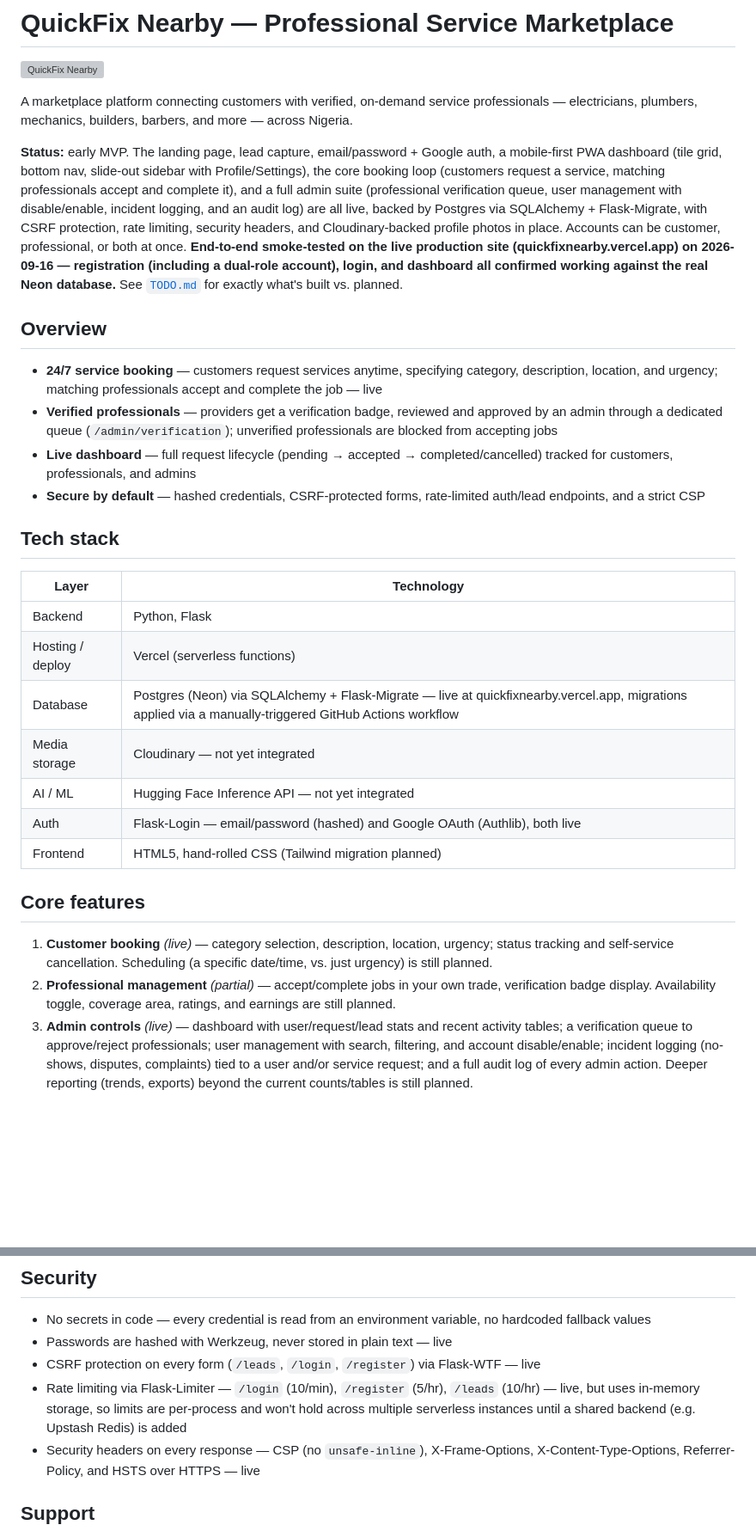
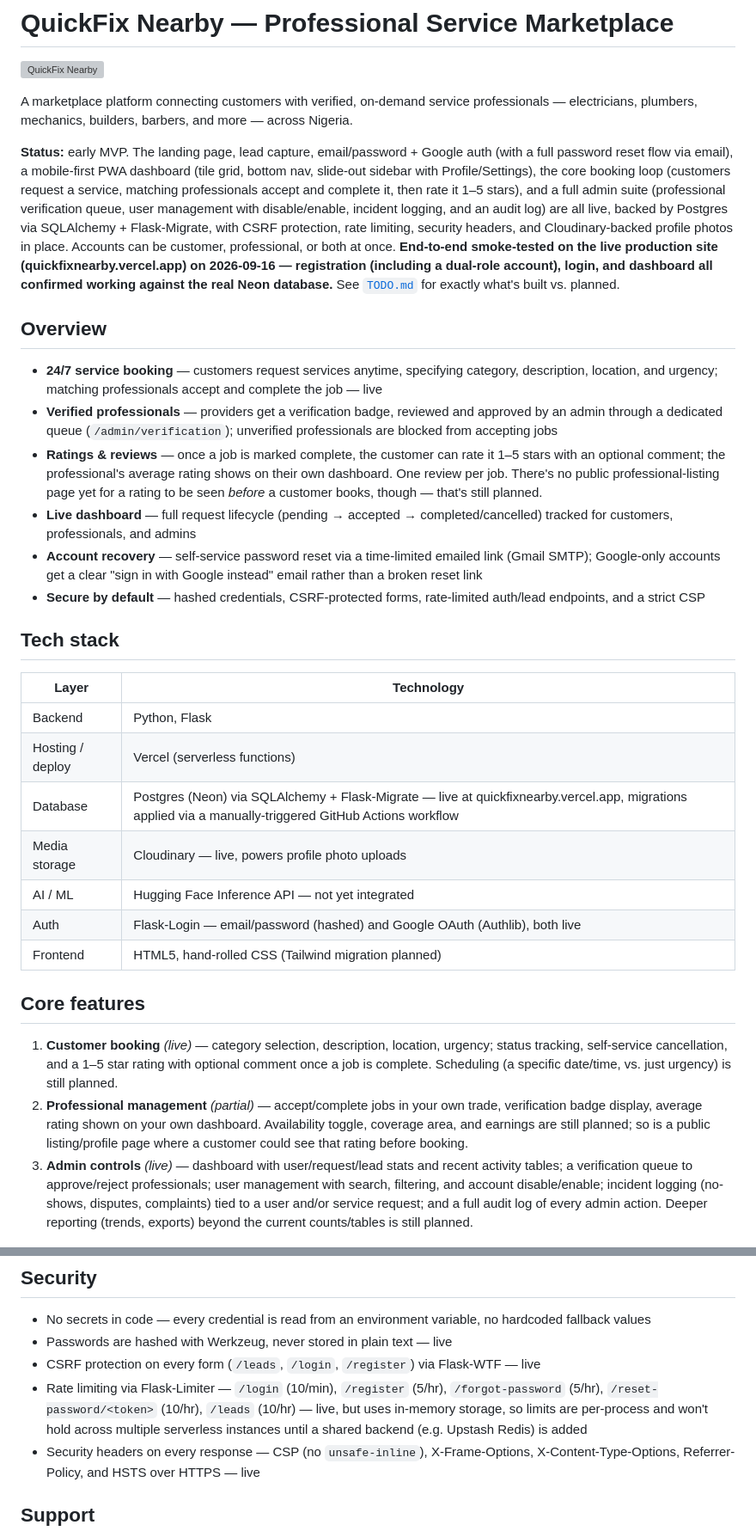
Before and after one commit to Simmyt3r/Quick-Fix, a Markdown page: README.md, 2 parts joined by grey strips. Shown at 86% size. Rendered like a GitHub page; blank space fills up the shorter version; grey boxes are pictures that could not be loaded.

```diff
--- a/README.md
+++ b/README.md
@@ -4,13 +4,15 @@
 
 A marketplace platform connecting customers with verified, on-demand service professionals — electricians, plumbers, mechanics, builders, barbers, and more — across Nigeria.
 
-**Status:** early MVP. The landing page, lead capture, email/password + Google auth, a mobile-first PWA dashboard (tile grid, bottom nav, slide-out sidebar with Profile/Settings), the core booking loop (customers request a service, matching professionals accept and complete it), and a full admin suite (professional verification queue, user management with disable/enable, incident logging, and an audit log) are all live, backed by Postgres via SQLAlchemy + Flask-Migrate, with CSRF protection, rate limiting, security headers, and Cloudinary-backed profile photos in place. Accounts can be customer, professional, or both at once. **End-to-end smoke-tested on the live production site (quickfixnearby.vercel.app) on 2026-09-16 — registration (including a dual-role account), login, and dashboard all confirmed working against the real Neon database.** See [`TODO.md`](TODO.md) for exactly what's built vs. planned.
+**Status:** early MVP. The landing page, lead capture, email/password + Google auth (with a full password reset flow via email), a mobile-first PWA dashboard (tile grid, bottom nav, slide-out sidebar with Profile/Settings), the core booking loop (customers request a service, matching professionals accept and complete it, then rate it 1–5 stars), and a full admin suite (professional verification queue, user management with disable/enable, incident logging, and an audit log) are all live, backed by Postgres via SQLAlchemy + Flask-Migrate, with CSRF protection, rate limiting, security headers, and Cloudinary-backed profile photos in place. Accounts can be customer, professional, or both at once. **End-to-end smoke-tested on the live production site (quickfixnearby.vercel.app) on 2026-09-16 — registration (including a dual-role account), login, and dashboard all confirmed working against the real Neon database.** See [`TODO.md`](TODO.md) for exactly what's built vs. planned.
 
 ## Overview
 
 - **24/7 service booking** — customers request services anytime, specifying category, description, location, and urgency; matching professionals accept and complete the job — live
 - **Verified professionals** — providers get a verification badge, reviewed and approved by an admin through a dedicated queue (`/admin/verification`); unverified professionals are blocked from accepting jobs
+- **Ratings & reviews** — once a job is marked complete, the customer can rate it 1–5 stars with an optional comment; the professional's average rating shows on their own dashboard. One review per job. There's no public professional-listing page yet for a rating to be seen *before* a customer books, though — that's still planned.
 - **Live dashboard** — full request lifecycle (pending → accepted → completed/cancelled) tracked for customers, professionals, and admins
+- **Account recovery** — self-service password reset via a time-limited emailed link (Gmail SMTP); Google-only accounts get a clear "sign in with Google instead" email rather than a broken reset link
 - **Secure by default** — hashed credentials, CSRF-protected forms, rate-limited auth/lead endpoints, and a strict CSP
 
 ## Tech stack
@@ -20,15 +22,15 @@ A marketplace platform connecting customers with verified, on-demand service pro
 | Backend | Python, Flask |
 | Hosting / deploy | Vercel (serverless functions) |
 | Database | Postgres (Neon) via SQLAlchemy + Flask-Migrate — live at quickfixnearby.vercel.app, migrations applied via a manually-triggered GitHub Actions workflow |
-| Media storage | Cloudinary — not yet integrated |
+| Media storage | Cloudinary — live, powers profile photo uploads |
 | AI / ML | Hugging Face Inference API — not yet integrated |
 | Auth | Flask-Login — email/password (hashed) and Google OAuth (Authlib), both live |
 | Frontend | HTML5, hand-rolled CSS (Tailwind migration planned) |
 
 ## Core features
 
-1. **Customer booking** *(live)* — category selection, description, location, urgency; status tracking and self-service cancellation. Scheduling (a specific date/time, vs. just urgency) is still planned.
-2. **Professional management** *(partial)* — accept/complete jobs in your own trade, verification badge display. Availability toggle, coverage area, ratings, and earnings are still planned.
+1. **Customer booking** *(live)* — category selection, description, location, urgency; status tracking, self-service cancellation, and a 1–5 star rating with optional comment once a job is complete. Scheduling (a specific date/time, vs. just urgency) is still planned.
+2. **Professional management** *(partial)* — accept/complete jobs in your own trade, verification badge display, average rating shown on your own dashboard. Availability toggle, coverage area, and earnings are still planned; so is a public listing/profile page where a customer could see that rating before booking.
 3. **Admin controls** *(live)* — dashboard with user/request/lead stats and recent activity tables; a verification queue to approve/reject professionals; user management with search, filtering, and account disable/enable; incident logging (no-shows, disputes, complaints) tied to a user and/or service request; and a full audit log of every admin action. Deeper reporting (trends, exports) beyond the current counts/tables is still planned.
 
 ### Service categories
@@ -155,7 +160,7 @@ flask create-admin you@example.com yourpassword
 - No secrets in code — every credential is read from an environment variable, no hardcoded fallback values
 - Passwords are hashed with Werkzeug, never stored in plain text — live
 - CSRF protection on every form (`/leads`, `/login`, `/register`) via Flask-WTF — live
-- Rate limiting via Flask-Limiter — `/login` (10/min), `/register` (5/hr), `/leads` (10/hr) — live, but uses in-memory storage, so limits are per-process and won't hold across multiple serverless instances until a shared backend (e.g. Upstash Redis) is added
+- Rate limiting via Flask-Limiter — `/login` (10/min), `/register` (5/hr), `/forgot-password` (5/hr), `/reset-password/<token>` (10/hr), `/leads` (10/hr) — live, but uses in-memory storage, so limits are per-process and won't hold across multiple serverless instances until a shared backend (e.g. Upstash Redis) is added
 - Security headers on every response — CSP (no `unsafe-inline`), X-Frame-Options, X-Content-Type-Options, Referrer-Policy, and HSTS over HTTPS — live
 
 ## Support
```
Also changed, not shown: other parts of README.md (+11 -8 lines).
